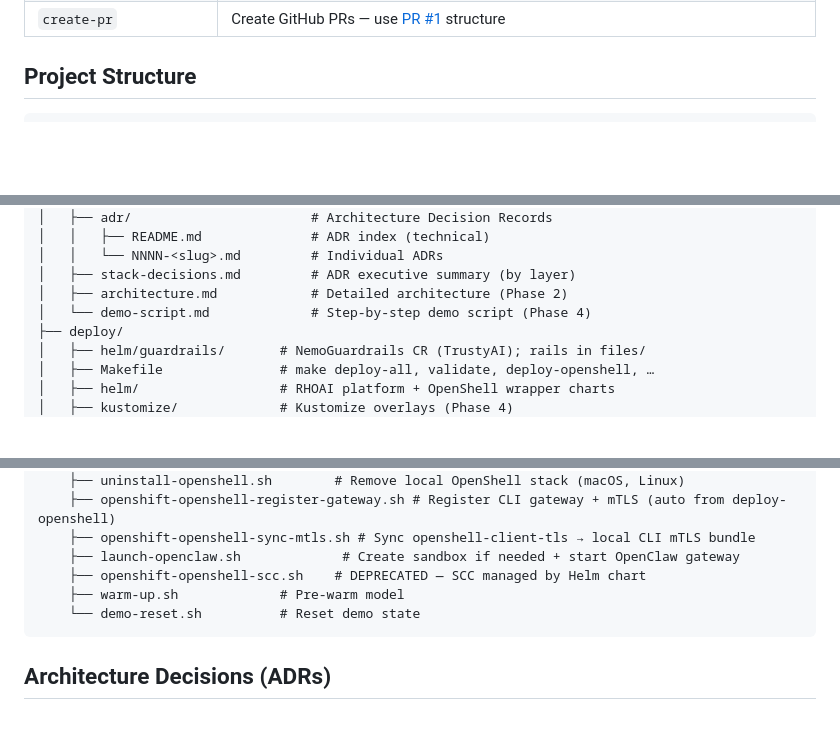
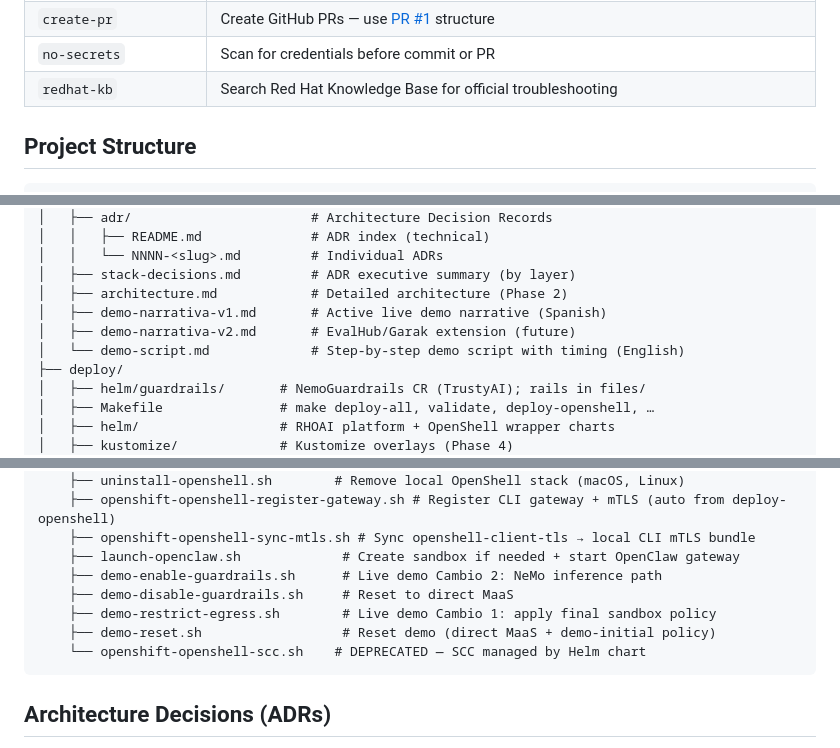
Before and after one commit to davidseve/agentops-example, a Markdown page: AGENTS.md, 3 parts joined by grey strips. Drawn GitHub-style; blank space fills up the shorter version.

````diff
--- a/AGENTS.md
+++ b/AGENTS.md
@@ -122,4 +153,6 @@ Project-level skills live in `.cursor/skills/`. Use them when the task matches t
 | `create-pr` | Create GitHub PRs — use [PR #1](https://github.com/davidseve/agentops-example/pull/1) structure |
+| `no-secrets` | Scan for credentials before commit or PR |
+| `redhat-kb` | Search Red Hat Knowledge Base for official troubleshooting |
 
 ## Project Structure
 
@@ -138,7 +171,9 @@ agentops-example/
 │   │   └── NNNN-<slug>.md         # Individual ADRs
 │   ├── stack-decisions.md         # ADR executive summary (by layer)
 │   ├── architecture.md            # Detailed architecture (Phase 2)
-│   └── demo-script.md             # Step-by-step demo script (Phase 4)
+│   ├── demo-narrativa-v1.md       # Active live demo narrative (Spanish)
+│   ├── demo-narrativa-v2.md       # EvalHub/Garak extension (future)
+│   └── demo-script.md             # Step-by-step demo script with timing (English)
 ├── deploy/
 │   ├── helm/guardrails/       # NemoGuardrails CR (TrustyAI); rails in files/
 │   ├── Makefile               # make deploy-all, validate, deploy-openshell, …
@@ -160,9 +195,11 @@ agentops-example/
     ├── openshift-openshell-register-gateway.sh # Register CLI gateway + mTLS (auto from deploy-openshell)
     ├── openshift-openshell-sync-mtls.sh # Sync openshell-client-tls → local CLI mTLS bundle
     ├── launch-openclaw.sh             # Create sandbox if needed + start OpenClaw gateway
-    ├── openshift-openshell-scc.sh    # DEPRECATED — SCC managed by Helm chart
-    ├── warm-up.sh             # Pre-warm model
-    └── demo-reset.sh          # Reset demo state
+    ├── demo-enable-guardrails.sh      # Live demo Cambio 2: NeMo inference path
+    ├── demo-disable-guardrails.sh     # Reset to direct MaaS
+    ├── demo-restrict-egress.sh        # Live demo Cambio 1: apply final sandbox policy
+    ├── demo-reset.sh                  # Reset demo (direct MaaS + demo-initial policy)
+    └── openshift-openshell-scc.sh    # DEPRECATED — SCC managed by Helm chart
 ```
 
 ## Architecture Decisions (ADRs)
````
Also changed, not shown: other parts of AGENTS.md (+40 -9 lines).
